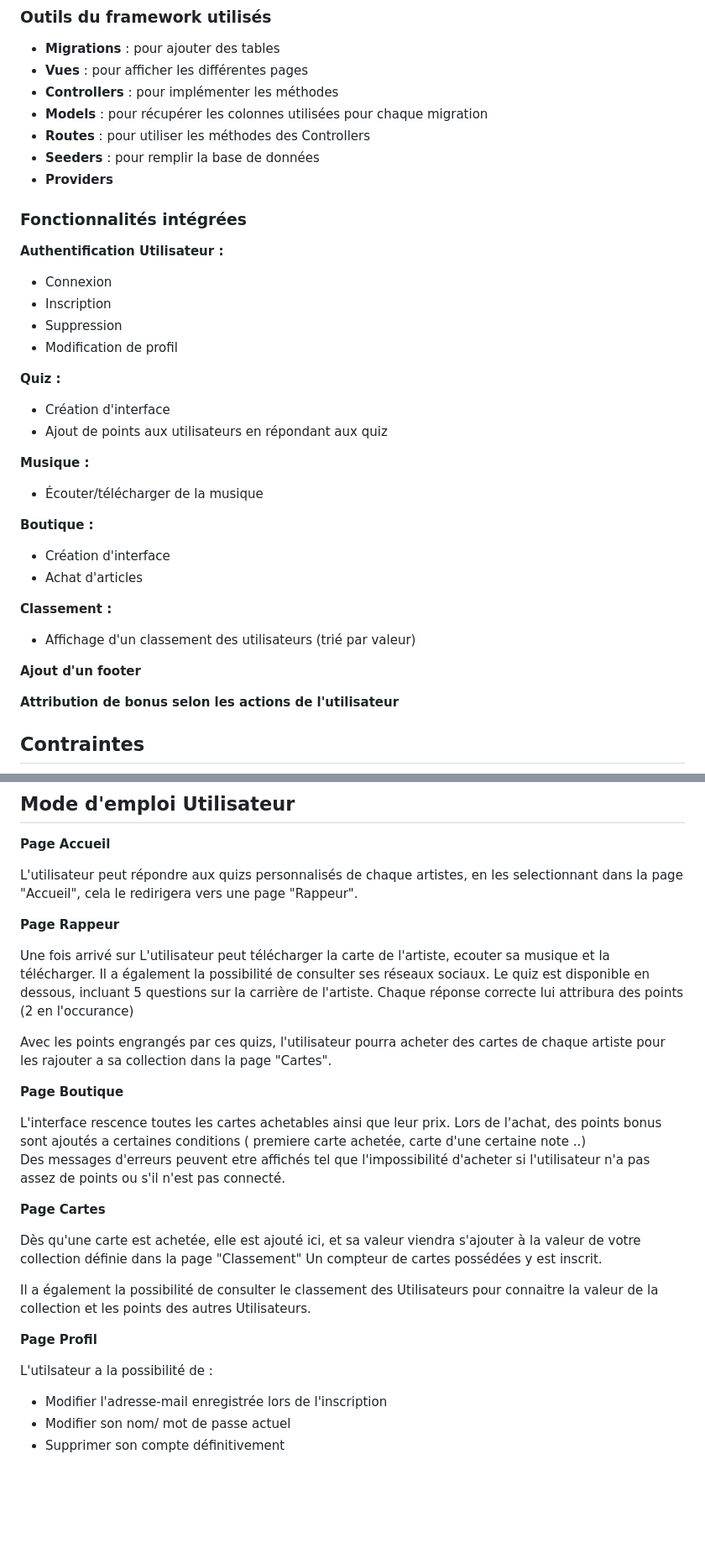
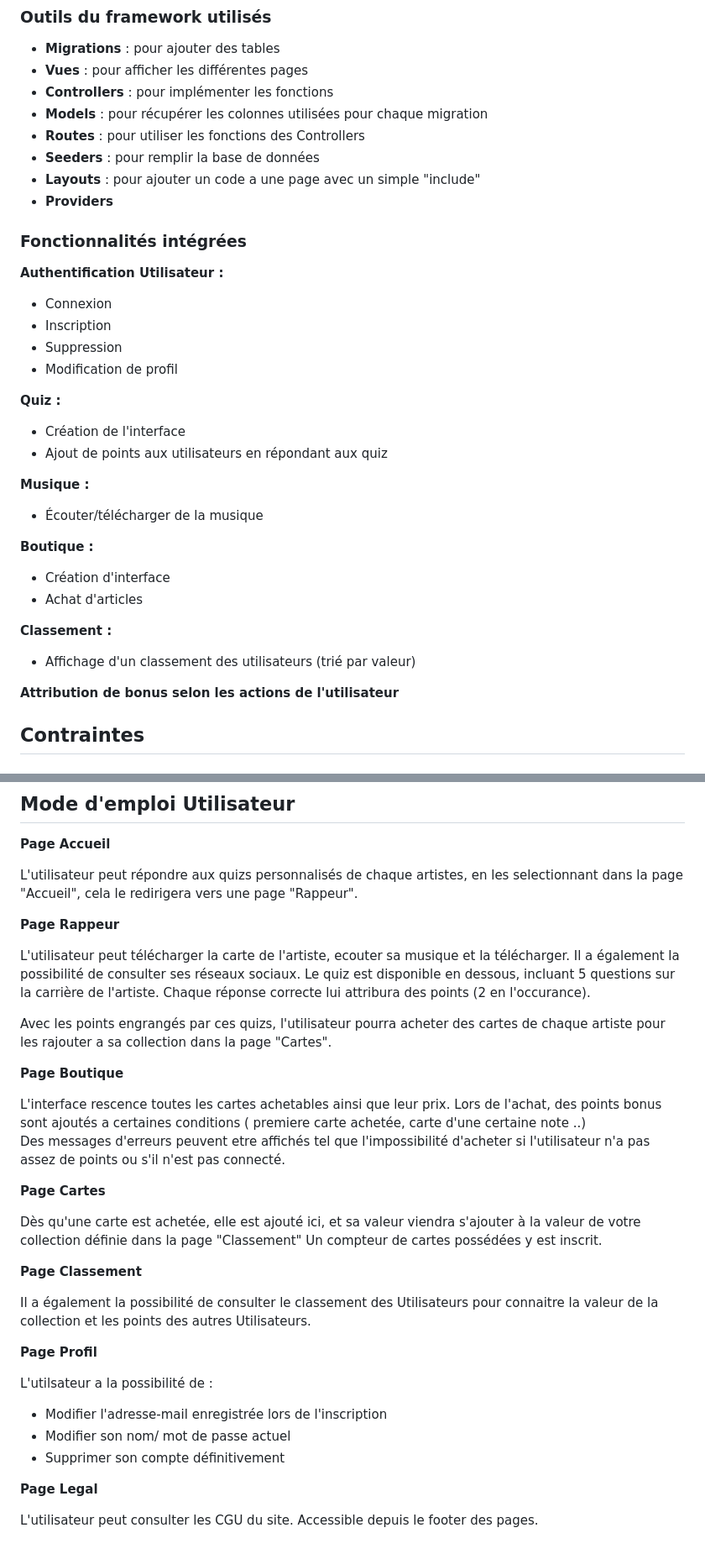
Before and after one commit to JohanAmadori/rapTest, a Markdown page: README.md, 2 parts joined by grey strips. Shown at 84% size. GitHub-like rendering; blank space fills up the shorter version.

```diff
--- a/README.md
+++ b/README.md
@@ -21,11 +21,13 @@ Les tables sont créées sous forme de migrations.
 
 - **Migrations** : pour ajouter des tables
 - **Vues** : pour afficher les différentes pages
-- **Controllers** : pour implémenter les méthodes
+- **Controllers** : pour implémenter les fonctions
 - **Models** : pour récupérer les colonnes utilisées pour chaque migration
-- **Routes** : pour utiliser les méthodes des Controllers
+- **Routes** : pour utiliser les fonctions des Controllers
 - **Seeders** : pour remplir la base de données
+- **Layouts** : pour ajouter un code a une page avec un simple "include"
 - **Providers**
+
 
 ### Fonctionnalités intégrées
 
@@ -36,7 +38,7 @@ Les tables sont créées sous forme de migrations.
 - Modification de profil
 
 **Quiz :**
-- Création d'interface
+- Création de l'interface
 - Ajout de points aux utilisateurs en répondant aux quiz
 
 **Musique :**
@@ -48,8 +50,6 @@ Les tables sont créées sous forme de migrations.
 
 **Classement :**
 - Affichage d'un classement des utilisateurs (trié par valeur)
-
-**Ajout d'un footer**
 
 **Attribution de bonus selon les actions de l'utilisateur**
 
@@ -67,9 +67,9 @@ L'utilisateur peut répondre aux quizs personnalisés de chaque artistes, en les
 
 **Page Rappeur**
 
-Une fois arrivé sur L'utilisateur peut télécharger la carte de l'artiste, ecouter sa musique et la télécharger. Il a également la possibilité de consulter ses réseaux sociaux.
+L'utilisateur peut télécharger la carte de l'artiste, ecouter sa musique et la télécharger. Il a également la possibilité de consulter ses réseaux sociaux.
 Le quiz est disponible en dessous, incluant 5 questions sur la carrière de l'artiste.
-Chaque réponse correcte lui attribura des points (2 en l'occurance)
+Chaque réponse correcte lui attribura des points (2 en l'occurance).
 
 Avec les points engrangés par ces quizs, l'utilisateur pourra acheter des cartes de chaque artiste pour les rajouter a sa collection dans la page "Cartes".
 
@@ -85,6 +85,8 @@ Des messages d'erreurs peuvent etre affichés tel que l'impossibilité d'acheter
 Dès qu'une carte est achetée, elle est ajouté ici, et sa valeur viendra s'ajouter à la valeur de votre collection définie dans la page "Classement"
 Un compteur de cartes possédées y est inscrit.
 
+**Page Classement**
+
 Il a également la possibilité de consulter le classement des Utilisateurs pour connaitre la valeur de la collection et les points des autres Utilisateurs.
 
 
@@ -95,3 +97,8 @@ L'utilsateur a la possibilité de :
 - Modifier l'adresse-mail enregistrée lors de l'inscription
 - Modifier son nom/ mot de passe actuel
 - Supprimer son compte définitivement
+
+**Page Legal**
+
+L'utilisateur peut consulter les CGU du site.
+Accessible depuis le footer des pages.
```
Also changed, not shown: other parts of README.md (+1 -1 lines).
